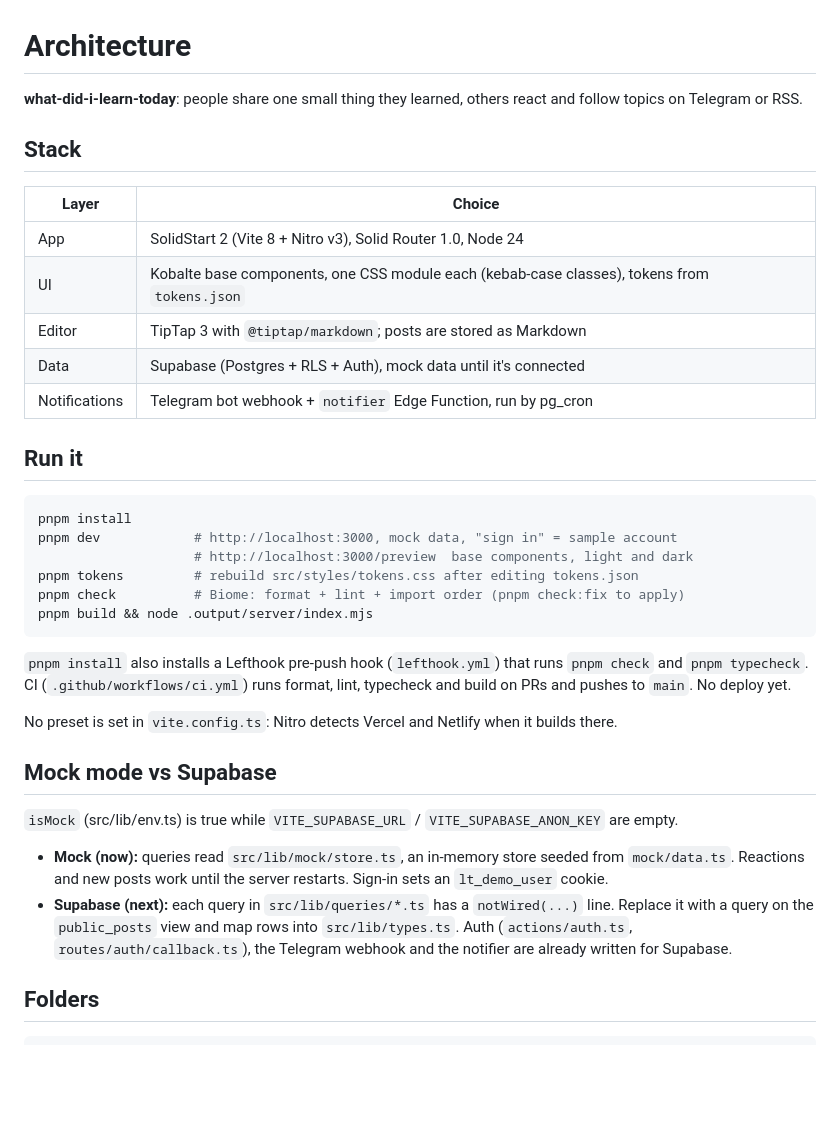
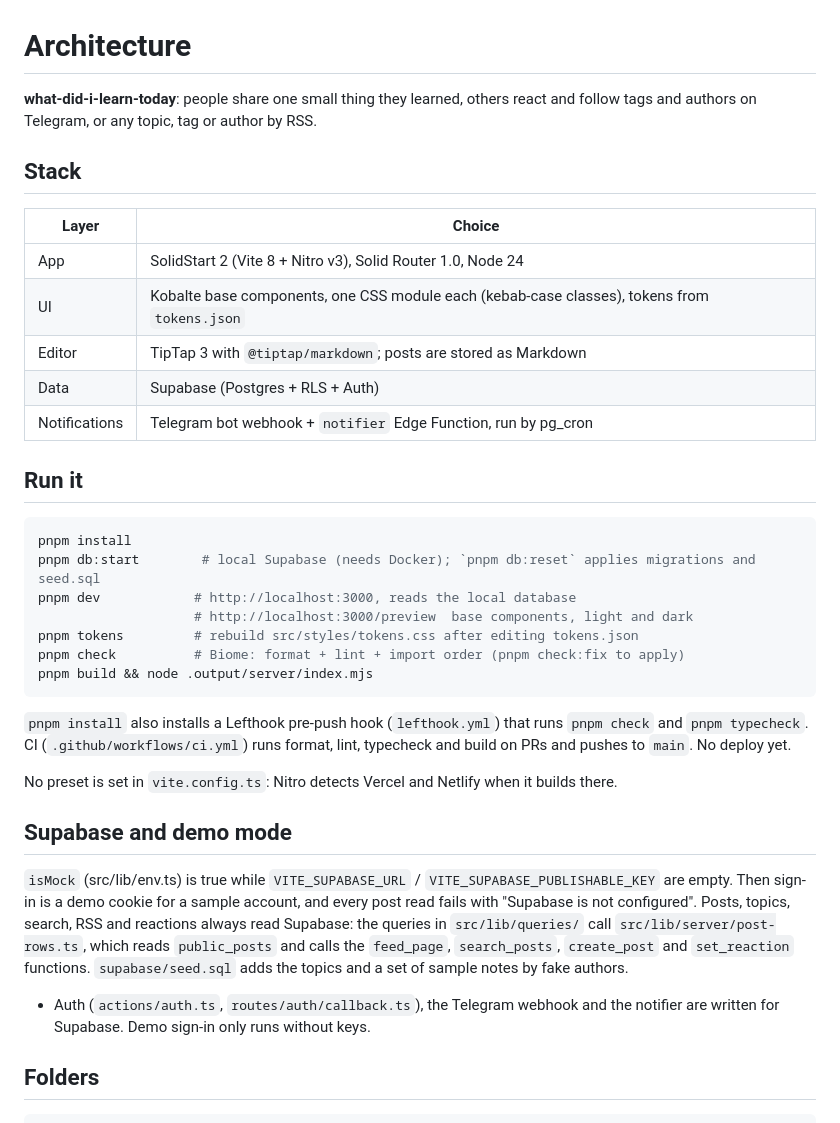
Before and after one commit to salimsalimzade/learned-today, a Markdown page: docs/architecture.md, the part around one of its changes. Rendered like a GitHub page; blank space fills up the shorter version.

````diff
--- a/docs/architecture.md
+++ b/docs/architecture.md
@@ -1,6 +1,6 @@
 # Architecture
 
-**what-did-i-learn-today**: people share one small thing they learned, others react and follow topics on Telegram or RSS.
+**what-did-i-learn-today**: people share one small thing they learned, others react and follow tags and authors on Telegram, or any topic, tag or author by RSS.
 
 ## Stack
 
@@ -9,14 +9,15 @@
 | App | SolidStart 2 (Vite 8 + Nitro v3), Solid Router 1.0, Node 24 |
 | UI | Kobalte base components, one CSS module each (kebab-case classes), tokens from `tokens.json` |
 | Editor | TipTap 3 with `@tiptap/markdown`; posts are stored as Markdown |
-| Data | Supabase (Postgres + RLS + Auth), mock data until it's connected |
+| Data | Supabase (Postgres + RLS + Auth) |
 | Notifications | Telegram bot webhook + `notifier` Edge Function, run by pg_cron |
 
 ## Run it
 
 ```sh
 pnpm install
-pnpm dev            # http://localhost:3000, mock data, "sign in" = sample account
+pnpm db:start        # local Supabase (needs Docker); `pnpm db:reset` applies migrations and seed.sql
+pnpm dev            # http://localhost:3000, reads the local database
                     # http://localhost:3000/preview  base components, light and dark
 pnpm tokens         # rebuild src/styles/tokens.css after editing tokens.json
 pnpm check          # Biome: format + lint + import order (pnpm check:fix to apply)
@@ -27,12 +28,11 @@ pnpm build && node .output/server/index.mjs
 
 No preset is set in `vite.config.ts`: Nitro detects Vercel and Netlify when it builds there.
 
-## Mock mode vs Supabase
+## Supabase and demo mode
 
-`isMock` (src/lib/env.ts) is true while `VITE_SUPABASE_URL` / `VITE_SUPABASE_ANON_KEY` are empty.
+`isMock` (src/lib/env.ts) is true while `VITE_SUPABASE_URL` / `VITE_SUPABASE_PUBLISHABLE_KEY` are empty. Then sign-in is a demo cookie for a sample account, and every post read fails with "Supabase is not configured". Posts, topics, search, RSS and reactions always read Supabase: the queries in `src/lib/queries/` call `src/lib/server/post-rows.ts`, which reads `public_posts` and calls the `feed_page`, `search_posts`, `create_post` and `set_reaction` functions. `supabase/seed.sql` adds the topics and a set of sample notes by fake authors.
 
-- **Mock (now):** queries read `src/lib/mock/store.ts`, an in-memory store seeded from `mock/data.ts`. Reactions and new posts work until the server restarts. Sign-in sets an `lt_demo_user` cookie.
-- **Supabase (next):** each query in `src/lib/queries/*.ts` has a `notWired(...)` line. Replace it with a query on the `public_posts` view and map rows into `src/lib/types.ts`. Auth (`actions/auth.ts`, `routes/auth/callback.ts`), the Telegram webhook and the notifier are already written for Supabase.
+- Auth (`actions/auth.ts`, `routes/auth/callback.ts`), the Telegram webhook and the notifier are written for Supabase. Demo sign-in only runs without keys.
 
 ## Folders
 
````
Also changed, not shown: other parts of docs/architecture.md (+19 -13 lines).
